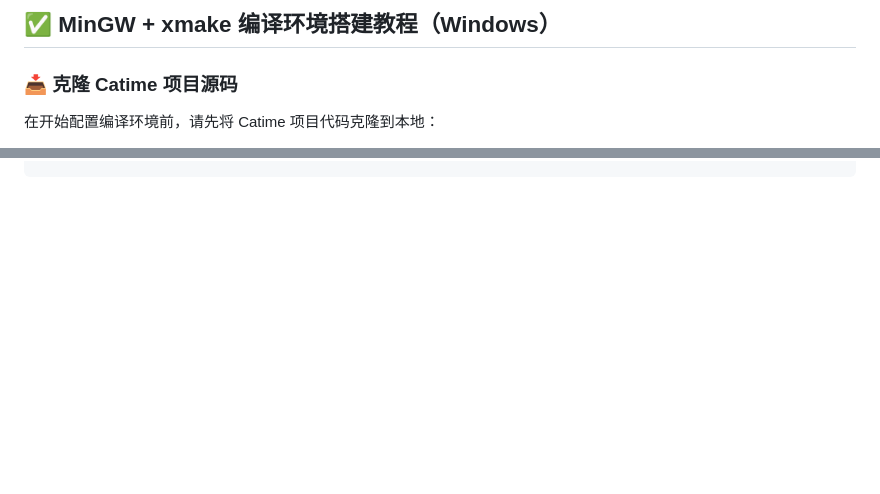
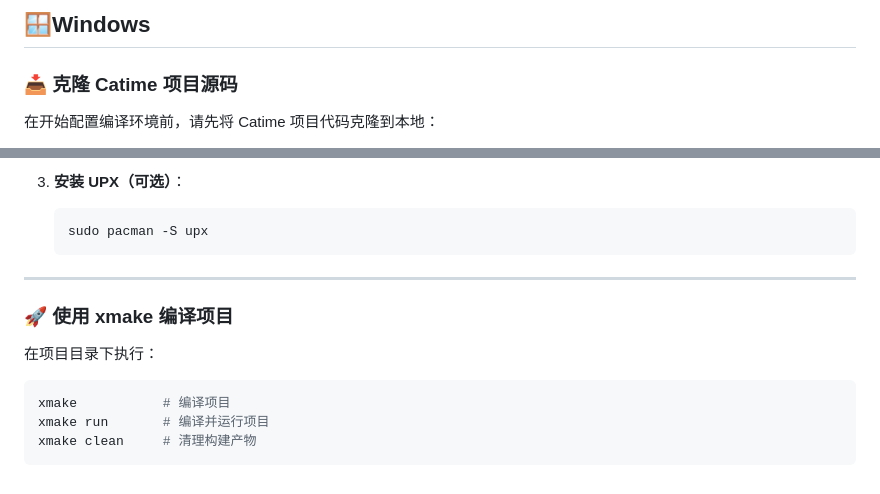
Before and after one commit to vladelaina/vladelaina, a Markdown page: blogs/Build_catime_from_source.md, 2 parts joined by grey strips. Rendered like a GitHub page; blank space fills up the shorter version.

````diff
--- a/blogs/Build_catime_from_source.md
+++ b/blogs/Build_catime_from_source.md
@@ -8,7 +8,7 @@ tags: [Catime, 编译指南, 构建流程, 开发者文档]
 
 
 
-## ✅ MinGW + xmake 编译环境搭建教程（Windows）
+##  🪟Windows
 
 
 
@@ -123,0 +216,17 @@ xmake clean     # 清理构建产物
+3. **安装 UPX（可选）**：
+
+   ```bash
+   sudo pacman -S upx
+   ```
+
+------
+
+### 🚀 使用 xmake 编译项目
+
+在项目目录下执行：
+
+```bash
+xmake           # 编译项目
+xmake run       # 编译并运行项目
+xmake clean     # 清理构建产物
+```
````
Also changed, not shown: other parts of blogs/Build_catime_from_source.md (+92 -0 lines).
